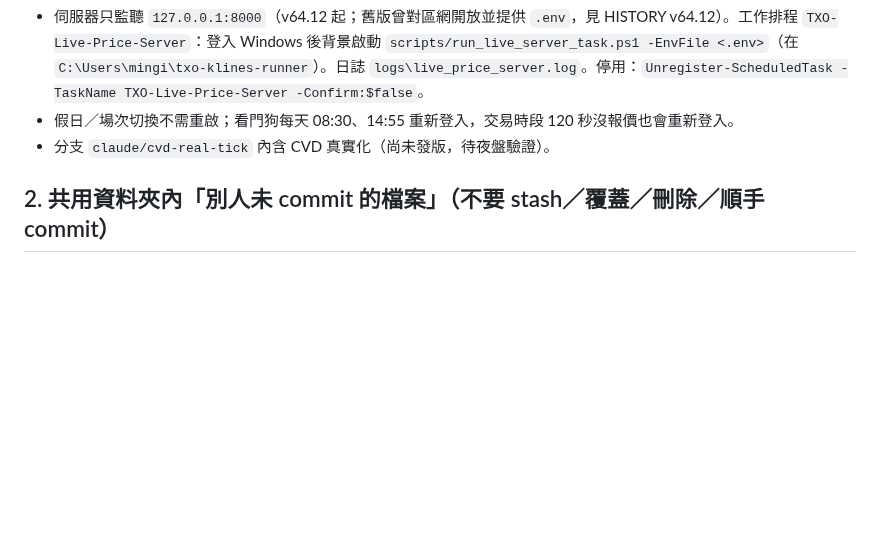
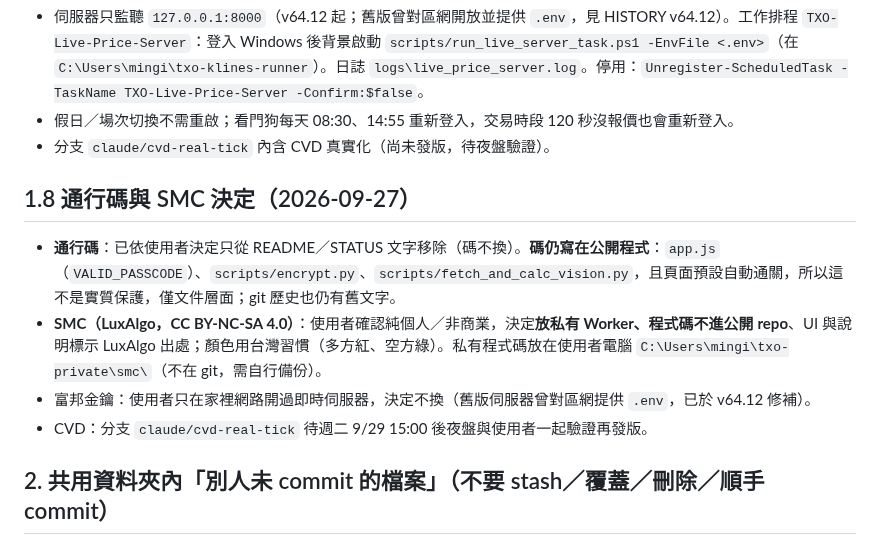
Before and after one commit to bluebirdfinder/TXO-GEX-Dashboard, a Markdown page: HANDOFF.md, the part around the change. Drawn GitHub-style; blank space fills up the shorter version.

Commit message:
docs(handoff): record passcode/SMC/key/CVD decisions
Co-Authored-By: Claude Sonnet 5 <noreply@anthropic.com>

```diff
--- a/HANDOFF.md
+++ b/HANDOFF.md
@@ -72,6 +72,13 @@
 - 假日／場次切換不需重啟；看門狗每天 08:30、14:55 重新登入，交易時段 120 秒沒報價也會重新登入。
 - 分支 `claude/cvd-real-tick` 內含 CVD 真實化（尚未發版，待夜盤驗證）。
 
+## 1.8 通行碼與 SMC 決定（2026-09-27）
+
+- **通行碼**：已依使用者決定只從 README／STATUS 文字移除（碼不換）。**碼仍寫在公開程式**：`app.js`（`VALID_PASSCODE`）、`scripts/encrypt.py`、`scripts/fetch_and_calc_vision.py`，且頁面預設自動通關，所以這不是實質保護，僅文件層面；git 歷史也仍有舊文字。
+- **SMC（LuxAlgo，CC BY-NC-SA 4.0）**：使用者確認純個人／非商業，決定**放私有 Worker、程式碼不進公開 repo**、UI 與說明標示 LuxAlgo 出處；顏色用台灣習慣（多方紅、空方綠）。私有程式碼放在使用者電腦 `C:\Users\mingi\txo-private\smc\`（不在 git，需自行備份）。
+- 富邦金鑰：使用者只在家裡網路開過即時伺服器，決定不換（舊版伺服器曾對區網提供 `.env`，已於 v64.12 修補）。
+- CVD：分支 `claude/cvd-real-tick` 待週二 9/29 15:00 後夜盤與使用者一起驗證再發版。
+
 ## 2. 共用資料夾內「別人未 commit 的檔案」（不要 stash／覆蓋／刪除／順手 commit）
 
 > ⚠️ v64.5 推上 main 後，共用資料夾內舊視窗的 `scripts/build_screener_cache.py` 未 commit 版本已被 main 上更完整的版本取代（含失敗重試、過期報價修正）；`trading room/room.js` 的 CVD 修改與 main 上同檔（弱火箭接線、版本字串）將在未來 `git pull`/merge 時出現衝突，須由使用者決定處理方式，AI 不要自行覆蓋。
```
